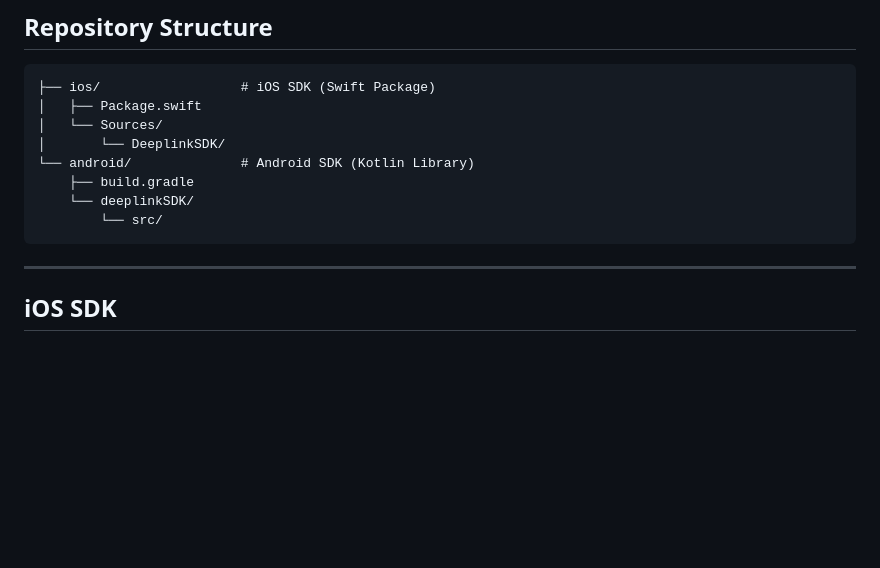
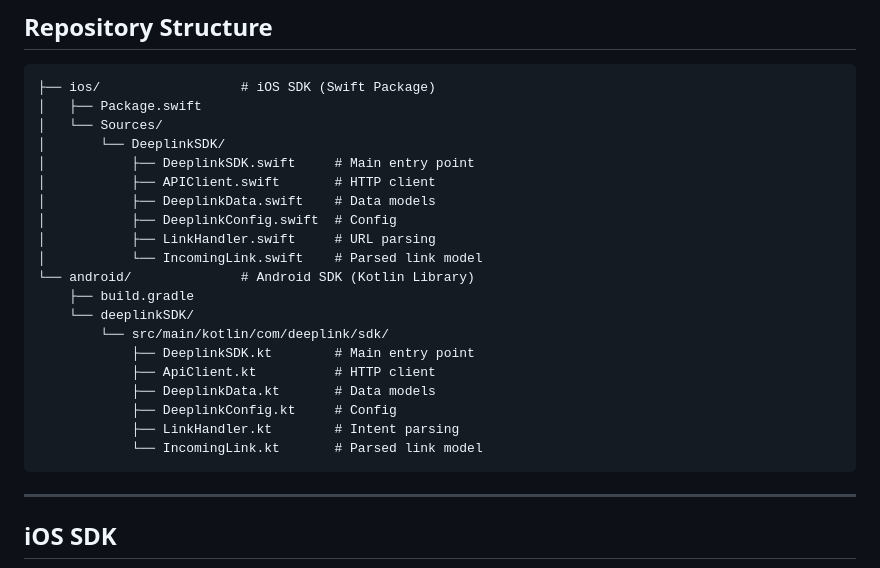
Before and after one commit to parth0072/deeplink_sdk, a Markdown page: README.md, the part around one of its changes. GitHub-like rendering; blank space fills up the shorter version.

````diff
--- a/README.md
+++ b/README.md
@@ -11,10 +11,22 @@ Native mobile SDKs for the Deeplink AI platform. Handles deferred deep linking,
 │   ├── Package.swift
 │   └── Sources/
 │       └── DeeplinkSDK/
+│           ├── DeeplinkSDK.swift     # Main entry point
+│           ├── APIClient.swift       # HTTP client
+│           ├── DeeplinkData.swift    # Data models
+│           ├── DeeplinkConfig.swift  # Config
+│           ├── LinkHandler.swift     # URL parsing
+│           └── IncomingLink.swift    # Parsed link model
 └── android/              # Android SDK (Kotlin Library)
     ├── build.gradle
     └── deeplinkSDK/
-        └── src/
+        └── src/main/kotlin/com/deeplink/sdk/
+            ├── DeeplinkSDK.kt        # Main entry point
+            ├── ApiClient.kt          # HTTP client
+            ├── DeeplinkData.kt       # Data models
+            ├── DeeplinkConfig.kt     # Config
+            ├── LinkHandler.kt        # Intent parsing
+            └── IncomingLink.kt       # Parsed link model
 ```
 
 ---
````
Also changed, not shown: other parts of README.md (+97 -60 lines).
